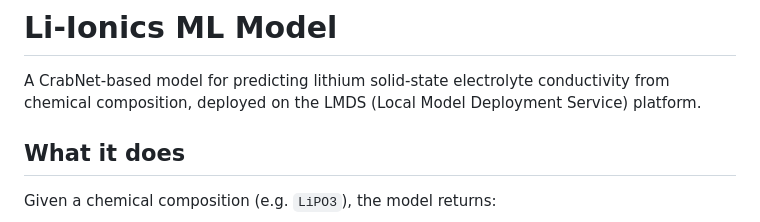
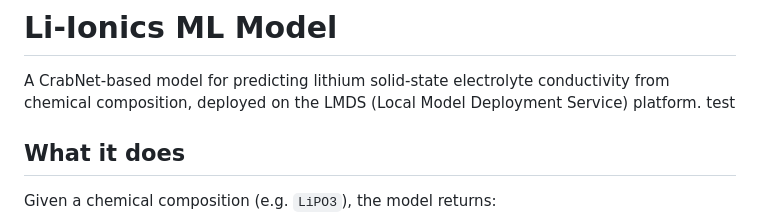
Before and after one commit to lrcfmd/LiIonMLWebApp, a Markdown page: README.md, the part around the change. Rendered like a GitHub page.

Commit message:
test auto-deploy

```diff
--- a/README.md
+++ b/README.md
@@ -1,6 +1,7 @@
 # Li-Ionics ML Model
 
 A CrabNet-based model for predicting lithium solid-state electrolyte conductivity from chemical composition, deployed on the LMDS (Local Model Deployment Service) platform.
+test
 
 ## What it does
 
```
